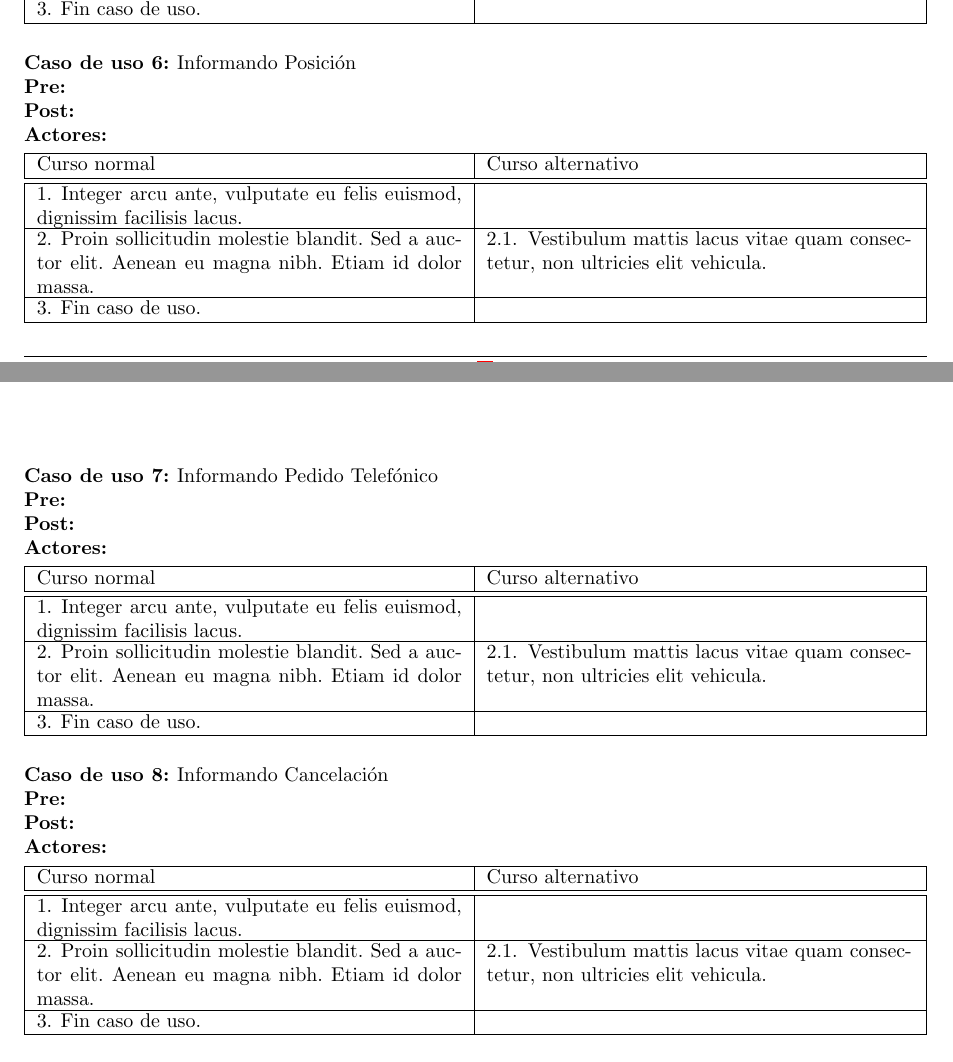
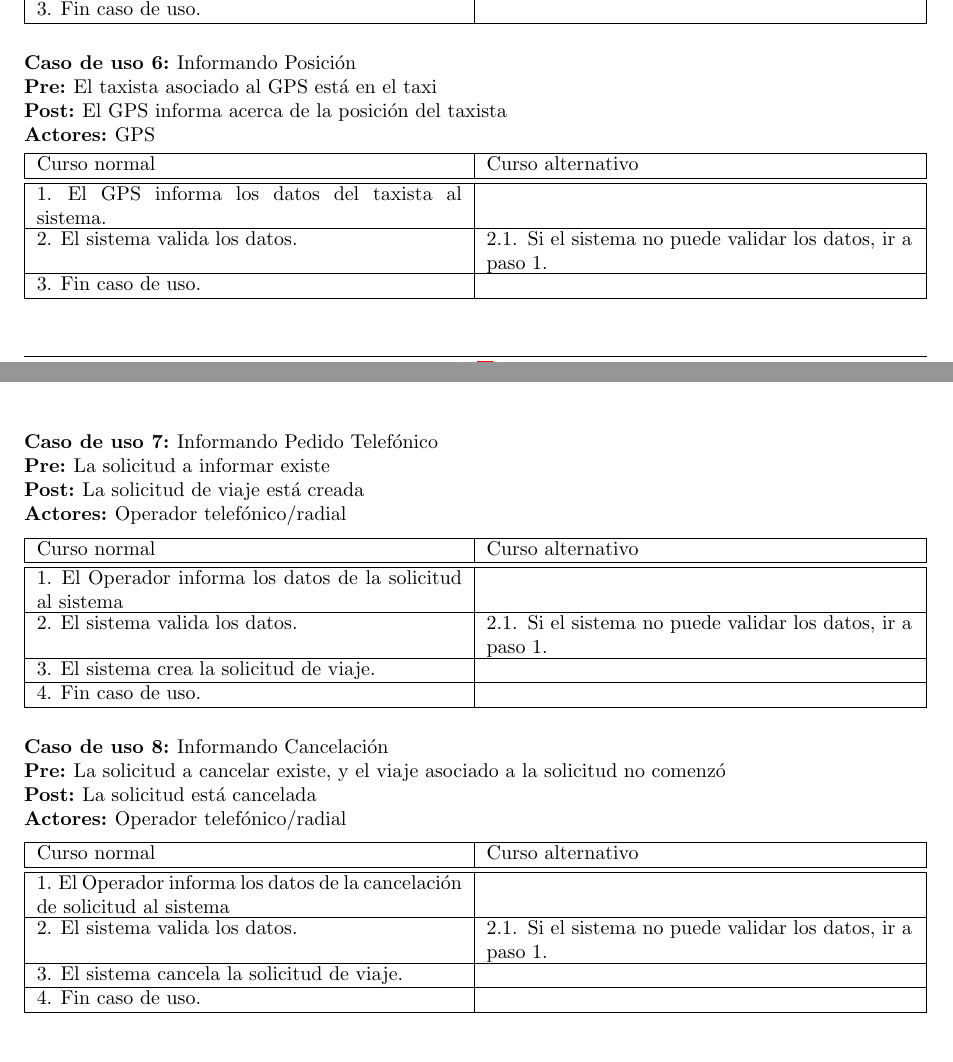
Before and after one commit to fcanay/ing1-tp2, a LaTeX document (tex/informe.tex): two parts of pages 5 and 6 of 9, joined at a grey line, cut so that both start at the same text. Compiled offline with pdfLaTeX.

Commit message:
3 casos de uso

```diff
--- a/tex/informe.tex
+++ b/tex/informe.tex
@@ -361,13 +361,13 @@ A continuación listaremos algunos cambios realizados a la solución propuesta c
 
 \begin{usecase}
   \ucname{Informando Posición}
-  \ucpre{}
-  \ucpost{}
-  \ucactor{}
+  \ucpre{El taxista asociado al GPS está en el taxi}
+  \ucpost{El GPS informa acerca de la posición del taxista}
+  \ucactor{GPS}
 \end{usecase}
 \begin{usecasesteps}
-  \ucstep{Integer arcu ante, vulputate eu felis euismod, dignissim facilisis lacus.}{}
-  \ucstep{Proin sollicitudin molestie blandit. Sed a auctor elit. Aenean eu magna nibh. Etiam id dolor massa.}{\ucalt{Vestibulum mattis lacus vitae quam consectetur, non ultricies elit vehicula.}}
+  \ucstep{El GPS informa los datos del taxista al sistema.}{}
+  \ucstep{El sistema valida los datos.}{\ucalt{Si el sistema no puede validar los datos, ir a paso 1.}}
   \ucstep{Fin caso de uso.}{}
 \end{usecasesteps}
 
@@ -375,13 +375,14 @@ A continuación listaremos algunos cambios realizados a la solución propuesta c
 
 \begin{usecase}
   \ucname{Informando Pedido Telefónico}
-  \ucpre{}
-  \ucpost{}
-  \ucactor{}
+  \ucpre{La solicitud a informar existe}
+  \ucpost{La solicitud de viaje está creada}
+  \ucactor{Operador telefónico/radial}
 \end{usecase}
 \begin{usecasesteps}
-  \ucstep{Integer arcu ante, vulputate eu felis euismod, dignissim facilisis lacus.}{}
-  \ucstep{Proin sollicitudin molestie blandit. Sed a auctor elit. Aenean eu magna nibh. Etiam id dolor massa.}{\ucalt{Vestibulum mattis lacus vitae quam consectetur, non ultricies elit vehicula.}}
+  \ucstep{El Operador informa los datos de la solicitud al sistema}{}
+  \ucstep{El sistema valida los datos.}{\ucalt{Si el sistema no puede validar los datos, ir a paso 1.}}
+  \ucstep{El sistema crea la solicitud de viaje.}{}
   \ucstep{Fin caso de uso.}{}
 \end{usecasesteps}
 
@@ -389,13 +390,14 @@ A continuación listaremos algunos cambios realizados a la solución propuesta c
 
 \begin{usecase}
   \ucname{Informando Cancelación}
-  \ucpre{}
-  \ucpost{}
-  \ucactor{}
+  \ucpre{La solicitud a cancelar existe, y el viaje asociado a la solicitud no comenzó}
+  \ucpost{La solicitud está cancelada}
+  \ucactor{Operador telefónico/radial}
 \end{usecase}
 \begin{usecasesteps}
-  \ucstep{Integer arcu ante, vulputate eu felis euismod, dignissim facilisis lacus.}{}
-  \ucstep{Proin sollicitudin molestie blandit. Sed a auctor elit. Aenean eu magna nibh. Etiam id dolor massa.}{\ucalt{Vestibulum mattis lacus vitae quam consectetur, non ultricies elit vehicula.}}
+  \ucstep{El Operador informa los datos de la cancelación de solicitud al sistema}{}
+  \ucstep{El sistema valida los datos.}{\ucalt{Si el sistema no puede validar los datos, ir a paso 1.}}
+  \ucstep{El sistema cancela la solicitud de viaje.}{}
   \ucstep{Fin caso de uso.}{}
 \end{usecasesteps}
 
```
